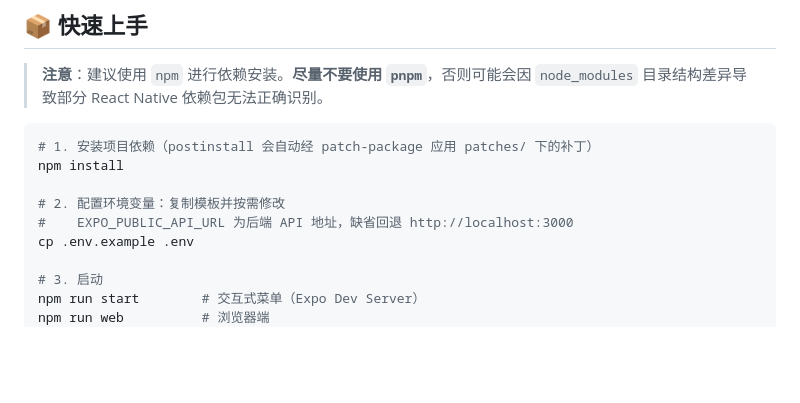
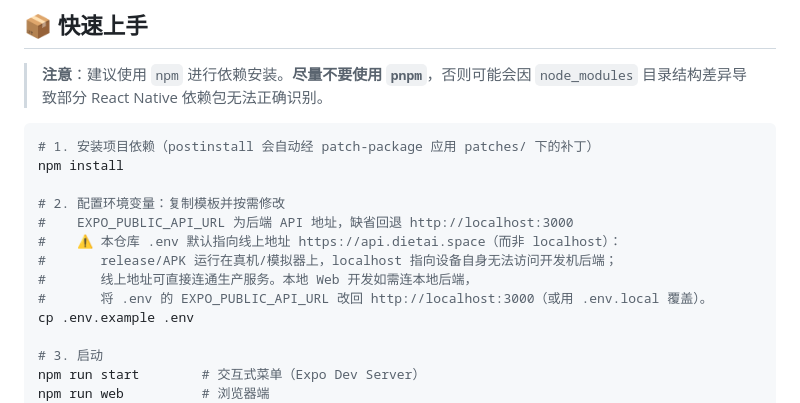
Before and after one commit to 18613804226/ai-agent-client, a Markdown page: README.md, the part around the change. Rendered like a GitHub page; blank space fills up the shorter version.

Commit message:
docs: explain why .env defaults to production API URL

```diff
--- a/README.md
+++ b/README.md
@@ -132,6 +132,10 @@ npm install
 
 # 2. 配置环境变量：复制模板并按需修改
 #    EXPO_PUBLIC_API_URL 为后端 API 地址，缺省回退 http://localhost:3000
+#    ⚠️ 本仓库 .env 默认指向线上地址 https://api.dietai.space（而非 localhost）：
+#       release/APK 运行在真机/模拟器上，localhost 指向设备自身无法访问开发机后端；
+#       线上地址可直接连通生产服务。本地 Web 开发如需连本地后端，
+#       将 .env 的 EXPO_PUBLIC_API_URL 改回 http://localhost:3000（或用 .env.local 覆盖）。
 cp .env.example .env
 
 # 3. 启动
```
